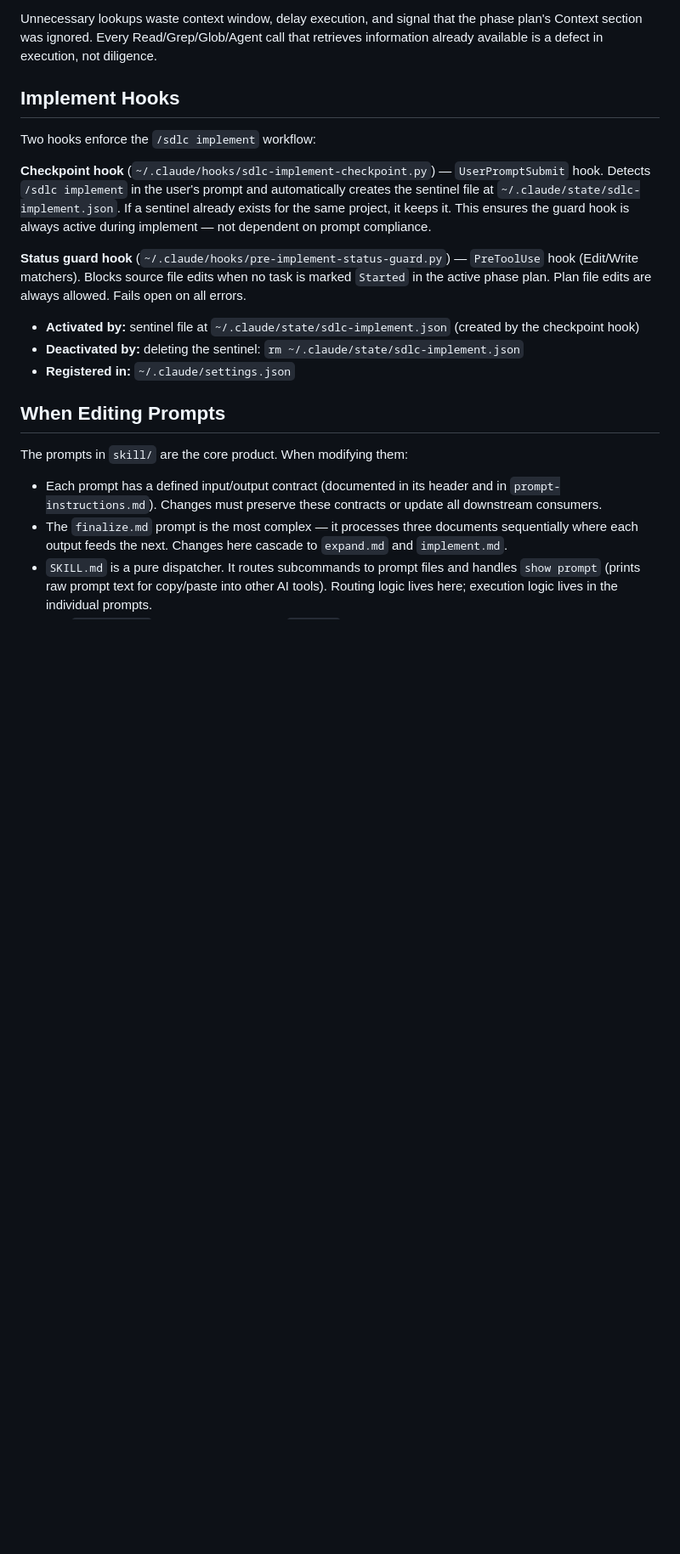
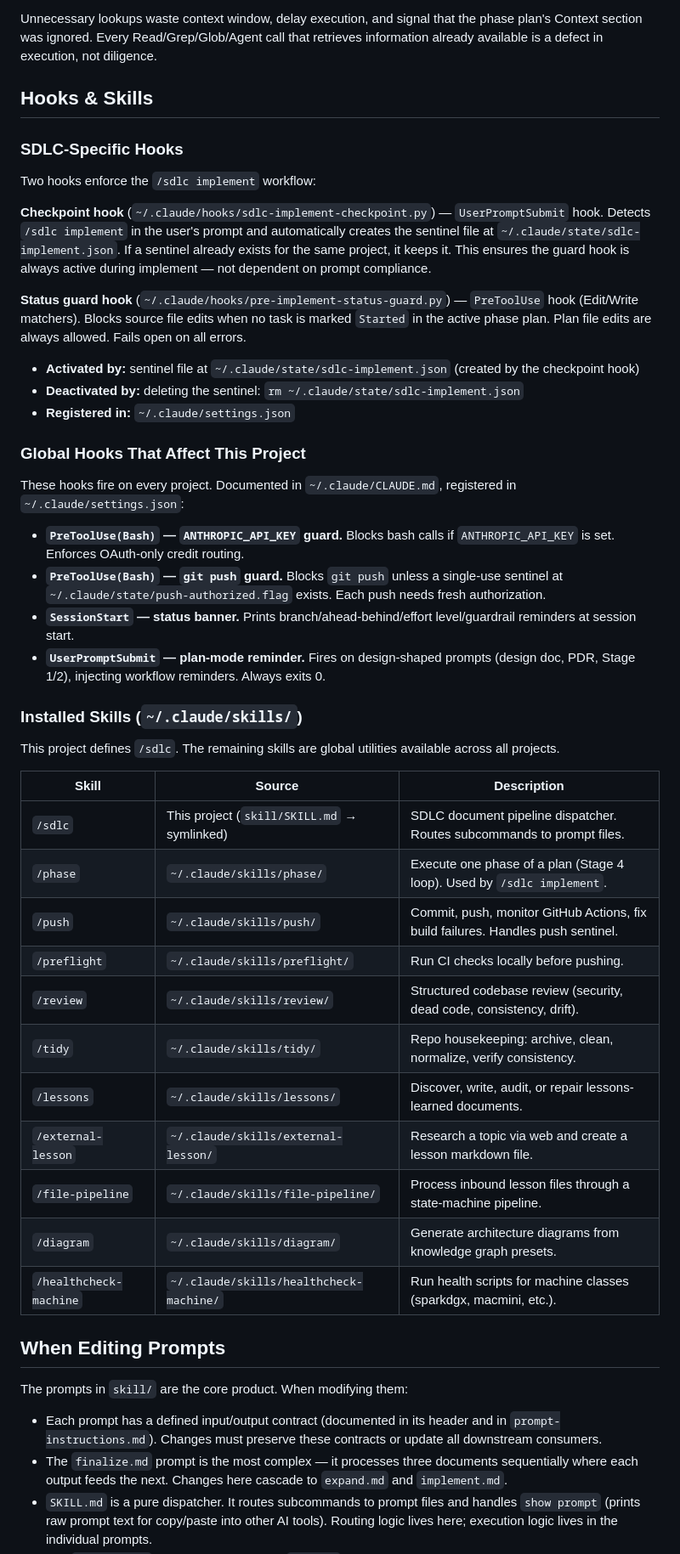
Before and after one commit to bonjohen/sdlc, a Markdown page: CLAUDE.md, the part around the change. Shown at 85% size. GitHub-like rendering; blank space fills up the shorter version.

Commit message:
Update CLAUDE.md: expand hooks & skills documentation, remove redundant memory
Co-Authored-By: Claude Opus 4.6 <noreply@anthropic.com>

```diff
--- a/CLAUDE.md
+++ b/CLAUDE.md
@@ -95,7 +95,9 @@ When you are executing a phase:
 
 Unnecessary lookups waste context window, delay execution, and signal that the phase plan's Context section was ignored. Every Read/Grep/Glob/Agent call that retrieves information already available is a defect in execution, not diligence.
 
-## Implement Hooks
+## Hooks & Skills
+
+### SDLC-Specific Hooks
 
 Two hooks enforce the `/sdlc implement` workflow:
 
@@ -107,6 +109,33 @@ Two hooks enforce the `/sdlc implement` workflow:
 - **Deactivated by:** deleting the sentinel: `rm ~/.claude/state/sdlc-implement.json`
 - **Registered in:** `~/.claude/settings.json`
 
+### Global Hooks That Affect This Project
+
+These hooks fire on every project. Documented in `~/.claude/CLAUDE.md`, registered in `~/.claude/settings.json`:
+
+- **`PreToolUse(Bash)` — `ANTHROPIC_API_KEY` guard.** Blocks bash calls if `ANTHROPIC_API_KEY` is set. Enforces OAuth-only credit routing.
+- **`PreToolUse(Bash)` — `git push` guard.** Blocks `git push` unless a single-use sentinel at `~/.claude/state/push-authorized.flag` exists. Each push needs fresh authorization.
+- **`SessionStart` — status banner.** Prints branch/ahead-behind/effort level/guardrail reminders at session start.
+- **`UserPromptSubmit` — plan-mode reminder.** Fires on design-shaped prompts (design doc, PDR, Stage 1/2), injecting workflow reminders. Always exits 0.
+
+### Installed Skills (`~/.claude/skills/`)
+
+This project defines `/sdlc`. The remaining skills are global utilities available across all projects.
+
+| Skill | Source | Description |
+|-------|--------|-------------|
+| `/sdlc` | This project (`skill/SKILL.md` → symlinked) | SDLC document pipeline dispatcher. Routes subcommands to prompt files. |
+| `/phase` | `~/.claude/skills/phase/` | Execute one phase of a plan (Stage 4 loop). Used by `/sdlc implement`. |
+| `/push` | `~/.claude/skills/push/` | Commit, push, monitor GitHub Actions, fix build failures. Handles push sentinel. |
+| `/preflight` | `~/.claude/skills/preflight/` | Run CI checks locally before pushing. |
+| `/review` | `~/.claude/skills/review/` | Structured codebase review (security, dead code, consistency, drift). |
+| `/tidy` | `~/.claude/skills/tidy/` | Repo housekeeping: archive, clean, normalize, verify consistency. |
+| `/lessons` | `~/.claude/skills/lessons/` | Discover, write, audit, or repair lessons-learned documents. |
+| `/external-lesson` | `~/.claude/skills/external-lesson/` | Research a topic via web and create a lesson markdown file. |
+| `/file-pipeline` | `~/.claude/skills/file-pipeline/` | Process inbound lesson files through a state-machine pipeline. |
+| `/diagram` | `~/.claude/skills/diagram/` | Generate architecture diagrams from knowledge graph presets. |
+| `/healthcheck-machine` | `~/.claude/skills/healthcheck-machine/` | Run health scripts for machine classes (sparkdgx, macmini, etc.). |
+
 ## When Editing Prompts
 
 The prompts in `skill/` are the core product. When modifying them:
```
